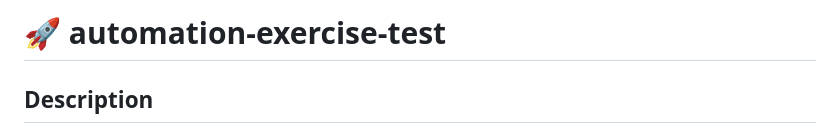
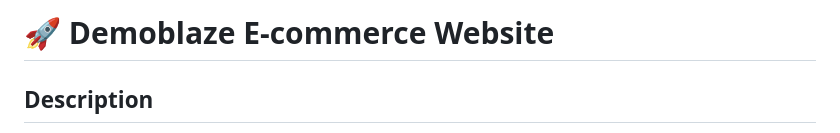
Before and after one commit to 3abdelrahman1/Demoblaze_Automation_Testing, a Markdown page: README.md, the part around the change. GitHub-like rendering.

Commit message:
Change project title to 'Demoblaze E-commerce Website'
Updated project title in README.

```diff
--- a/README.md
+++ b/README.md
@@ -1,4 +1,4 @@
-<h1 align="left">🚀 automation-exercise-test</h1>
+<h1 align="left">🚀 Demoblaze E-commerce Website </h1>
 
 ## Description
 
```
